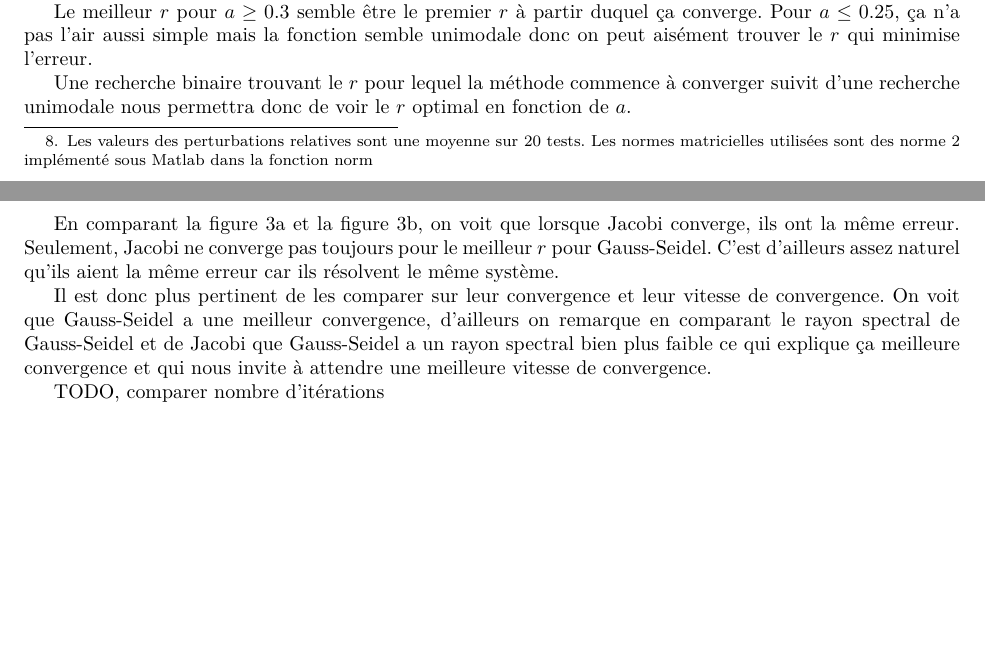
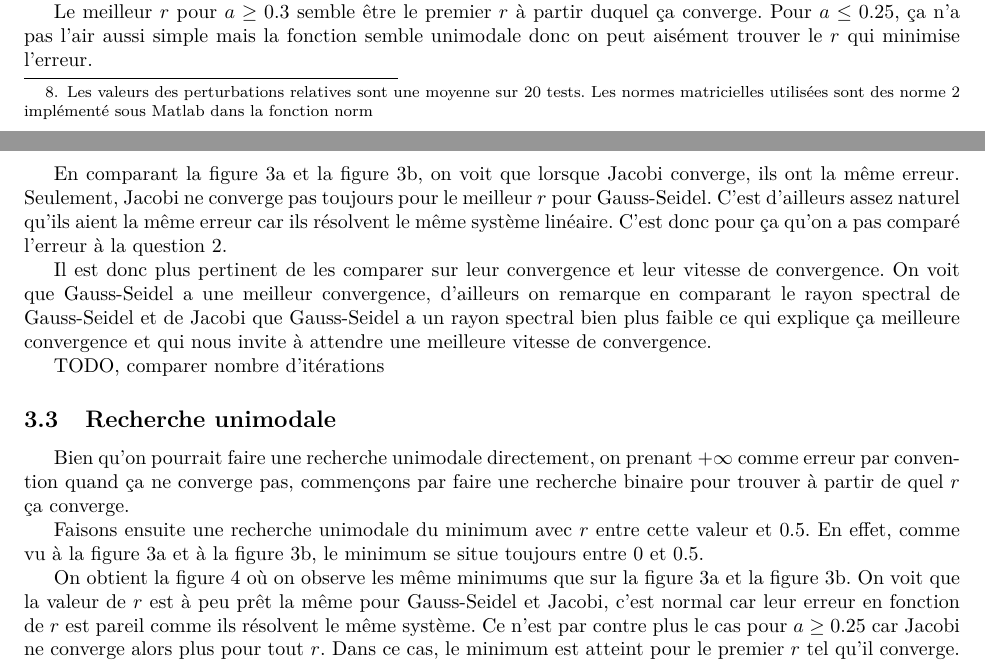
Before and after one commit to blegat/LINMA1170, a LaTeX document (devoir2/main.tex, which reads devoir2/Q3/q3.tex): two parts of pages 7 and 8 of 9 before the commit and two parts of pages 7 and 8 of 10 after it, joined at a grey line, cut so that both start at the same text, the shorter picture padded with empty space. Compiled offline with pdfLaTeX.

Commit message:
Add unimodal

```diff
--- a/devoir2/Q3/q3.tex
+++ b/devoir2/Q3/q3.tex
@@ -33,10 +33,6 @@ Le meilleur $r$ pour $a \geq 0.3$ semble être le premier $r$ à partir duquel
 Pour $a \leq 0.25$, ça n'a pas l'air aussi simple mais la fonction semble
 unimodale donc on peut aisément trouver le $r$ qui minimise l'erreur.
 
-Une recherche binaire trouvant le $r$ pour lequel la méthode commence à converger
-suivit d'une recherche unimodale nous permettra donc de voir le $r$ optimal en
-fonction de $a$.
-
 \subsection{Gauss-Seidel}
 La figure~\ref{fig:rhogs} nous invite à penser que pour
 $a < 0.5$, le rayon spectral est plus petit que 1.
@@ -55,7 +51,8 @@ En comparant la figure~\ref{fig:arj} et la figure~\ref{fig:args}, on voit
 que lorsque Jacobi converge, ils ont la même erreur.
 Seulement, Jacobi ne converge pas toujours pour le meilleur $r$ pour Gauss-Seidel.
 C'est d'ailleurs assez naturel qu'ils aient la même erreur car ils résolvent le même
-système.
+système linéaire.
+C'est donc pour ça qu'on a pas comparé l'erreur à la question 2.
 
 Il est donc plus pertinent de les comparer sur leur convergence et leur vitesse
 de convergence.
@@ -100,3 +97,21 @@ TODO, comparer nombre d'itérations
     \label{fig:rhogs}
   \end{subfigure}
 \end{figure}
+
+\subsection{Recherche unimodale}
+Bien qu'on pourrait faire une recherche unimodale directement, on prenant
+$+\infty$ comme erreur par convention quand ça ne converge pas,
+commençons par faire une recherche binaire pour trouver à partir de quel
+$r$ ça converge.
+
+Faisons ensuite une recherche unimodale du minimum
+avec $r$ entre cette valeur et 0.5.
+En effet, comme vu à la figure~\ref{fig:arj} et à la figure~\ref{fig:args},
+le minimum se situe toujours entre 0 et 0.5.
+
+On obtient la figure~\ref{fig:best} où on observe les même minimums que sur la figure~\ref{fig:arj}
+et la figure~\ref{fig:args}.
+On voit que la valeur de $r$ est à peu prêt la même pour Gauss-Seidel et Jacobi,
+c'est normal car leur erreur en fonction de $r$ est pareil comme ils résolvent le même système.
+Ce n'est par contre plus le cas pour $a \geq 0.25$ car Jacobi ne converge alors plus pour tout $r$.
+Dans ce cas, le minimum est atteint pour le premier $r$ tel qu'il converge.
```
Also changed, not shown: README.md, devoir2/Q3/q3.tex (7 more changed lines), 6 other files.
